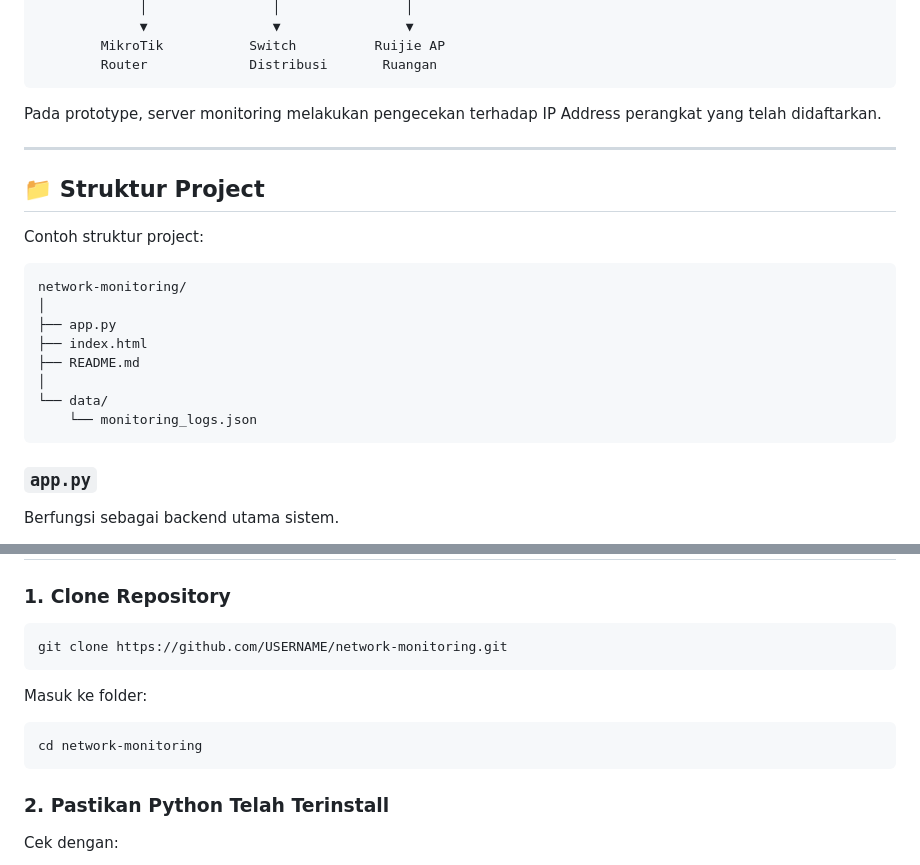
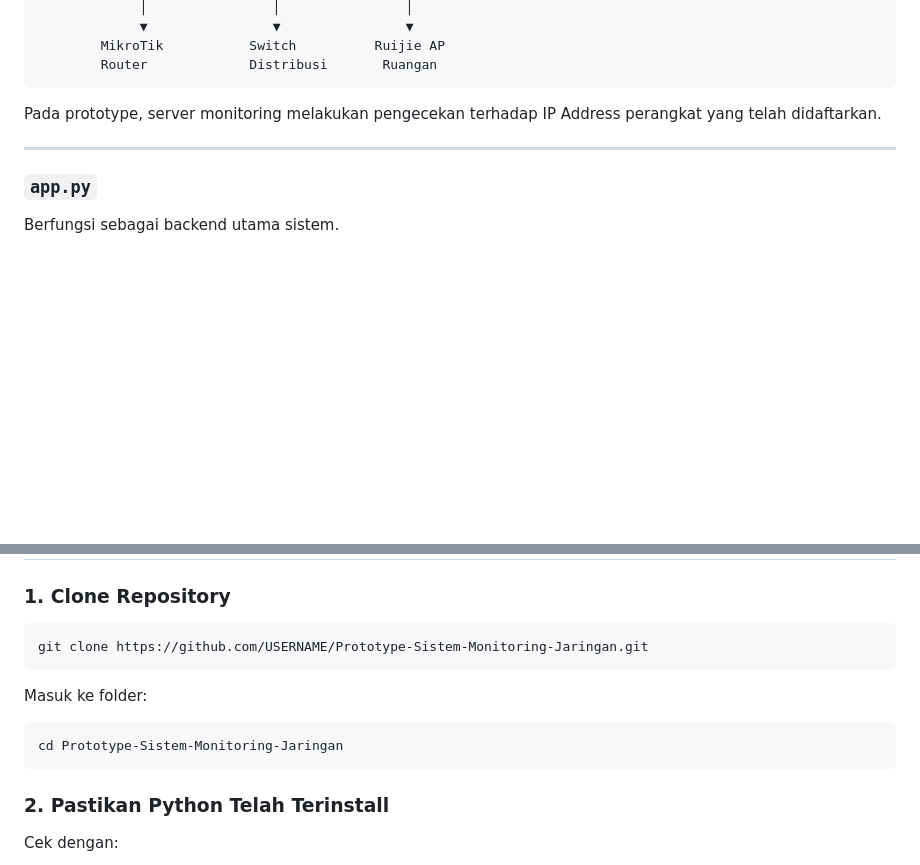
Before and after one commit to ShaflySyarif/Prototype-Sistem-Monitoring-Jaringan, a Markdown page: README.md, 2 parts joined by grey strips. Drawn GitHub-style; blank space fills up the shorter version.

````diff
--- a/README.md
+++ b/README.md
@@ -336,21 +336,6 @@ Pada prototype, server monitoring melakukan pengecekan terhadap IP Address peran
 
 ---
 
-## 📁 Struktur Project
-
-Contoh struktur project:
-
-```text
-network-monitoring/
-│
-├── app.py
-├── index.html
-├── README.md
-│
-└── data/
-    └── monitoring_logs.json
-```
-
 ### `app.py`
 
 Berfungsi sebagai backend utama sistem.
@@ -431,13 +416,13 @@ Prototype ini menggunakan:
 ### 1. Clone Repository
 
 ```bash
-git clone https://github.com/USERNAME/network-monitoring.git
+git clone https://github.com/USERNAME/Prototype-Sistem-Monitoring-Jaringan.git
 ```
 
 Masuk ke folder:
 
 ```bash
-cd network-monitoring
+cd Prototype-Sistem-Monitoring-Jaringan
 ```
 
 ### 2. Pastikan Python Telah Terinstall
````
